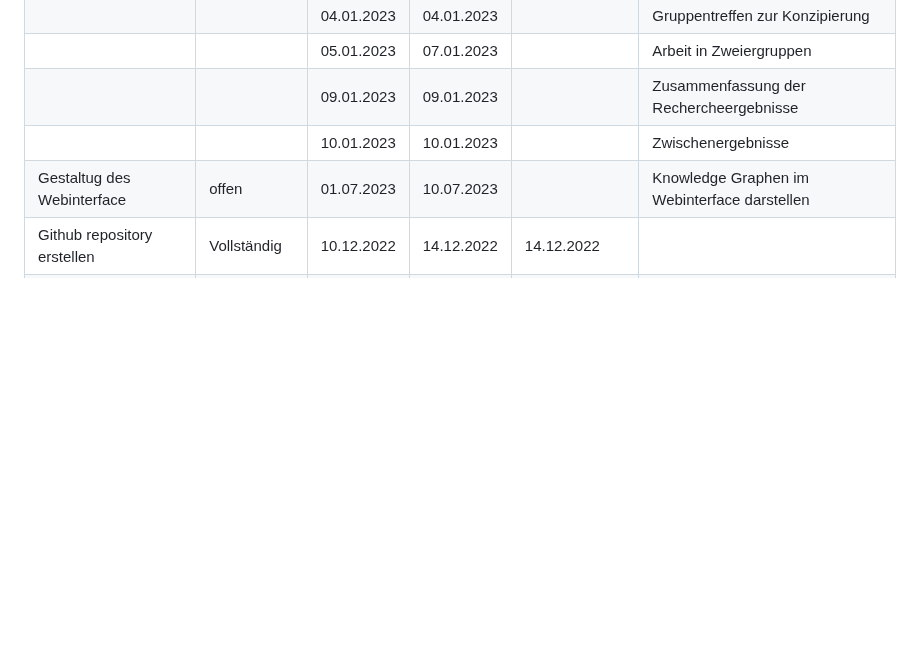
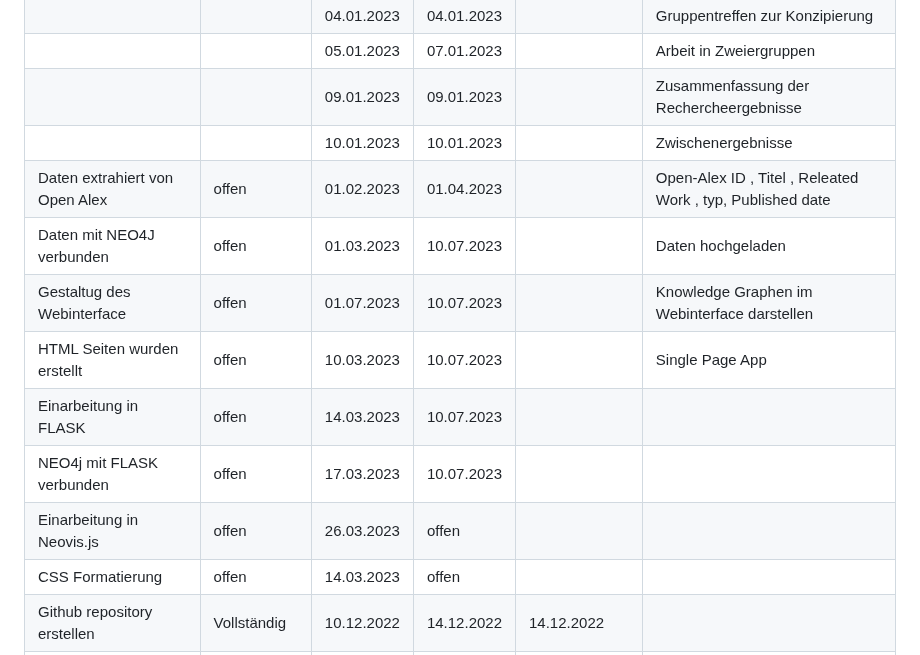
Before and after one commit to DieuLinhThuy/Projektarbeit-I-OpenAlex, a Markdown page: README.md, the part around the change. GitHub-like rendering; blank space fills up the shorter version.

```diff
--- a/README.md
+++ b/README.md
@@ -48,7 +48,14 @@ __T__ : 21.07.2023
 |   |   | 05.01.2023  | 07.01.2023  |   | Arbeit in Zweiergruppen
 |   |   | 09.01.2023  | 09.01.2023  |   | Zusammenfassung der Rechercheergebnisse
 |   |   | 10.01.2023  | 10.01.2023  |   | Zwischenergebnisse
+| Daten extrahiert von Open Alex | offen |  01.02.2023 |  01.04.2023 |   | Open-Alex ID , Titel , Releated Work , typ, Published date |
+| Daten mit NEO4J verbunden | offen |  01.03.2023 |  10.07.2023 |   | Daten hochgeladen |
 | Gestaltug des Webinterface  | offen |  01.07.2023 |  10.07.2023 |   | Knowledge Graphen im Webinterface darstellen |
+| HTML Seiten wurden erstellt  | offen |  10.03.2023 |  10.07.2023 |   | Single Page App |
+| Einarbeitung in FLASK  | offen |  14.03.2023 |  10.07.2023 |
+| NEO4j mit FLASK verbunden  | offen |  17.03.2023 |  10.07.2023 |
+| Einarbeitung in Neovis.js  | offen |  26.03.2023 |  offen |
+|CSS Formatierung | offen |  14.03.2023 |  offen |
 | Github repository erstellen  |  Vollständig |  10.12.2022 |  14.12.2022 |  14.12.2022 |  |
 | Texte |  in Bearbeitung  |   10.12.2022|   |   |  |
 | Projektplanung   |   |   |   |   |  wir arbeiten am anfang nur mit den ersten 100 Daten und später erweitern wir uns |
```
